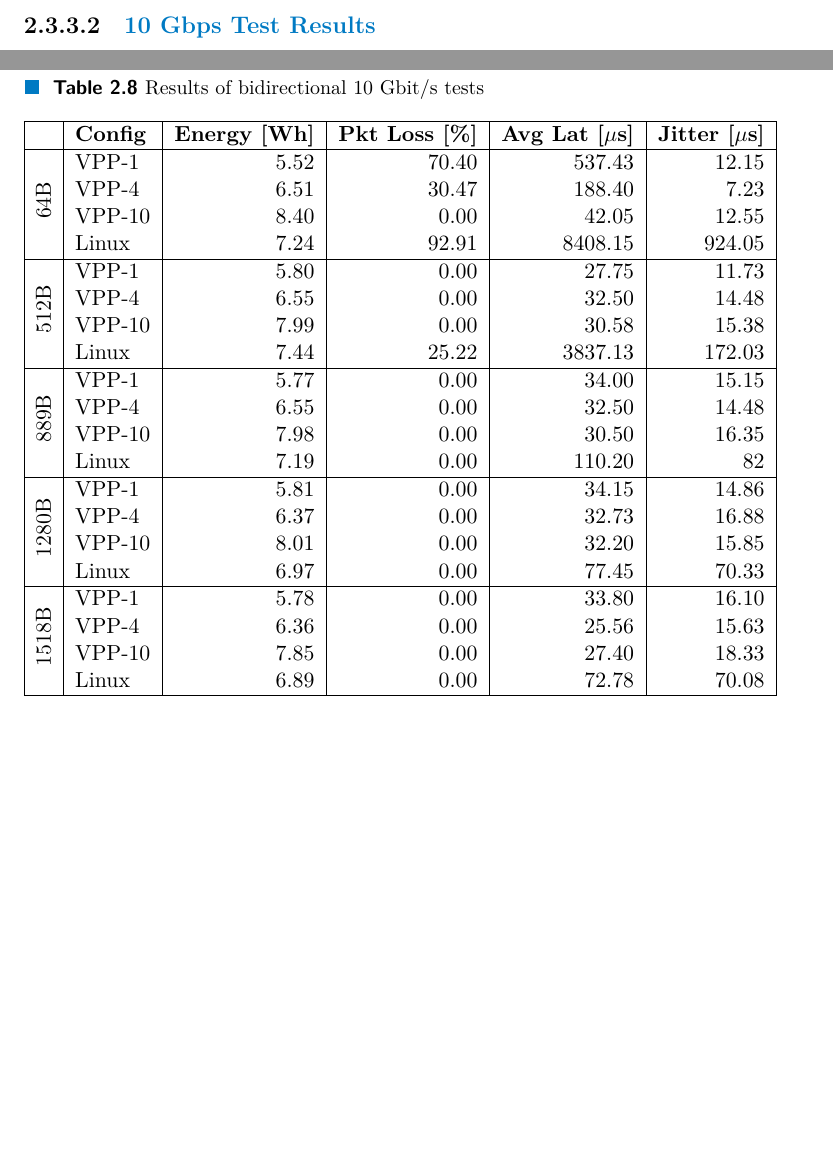
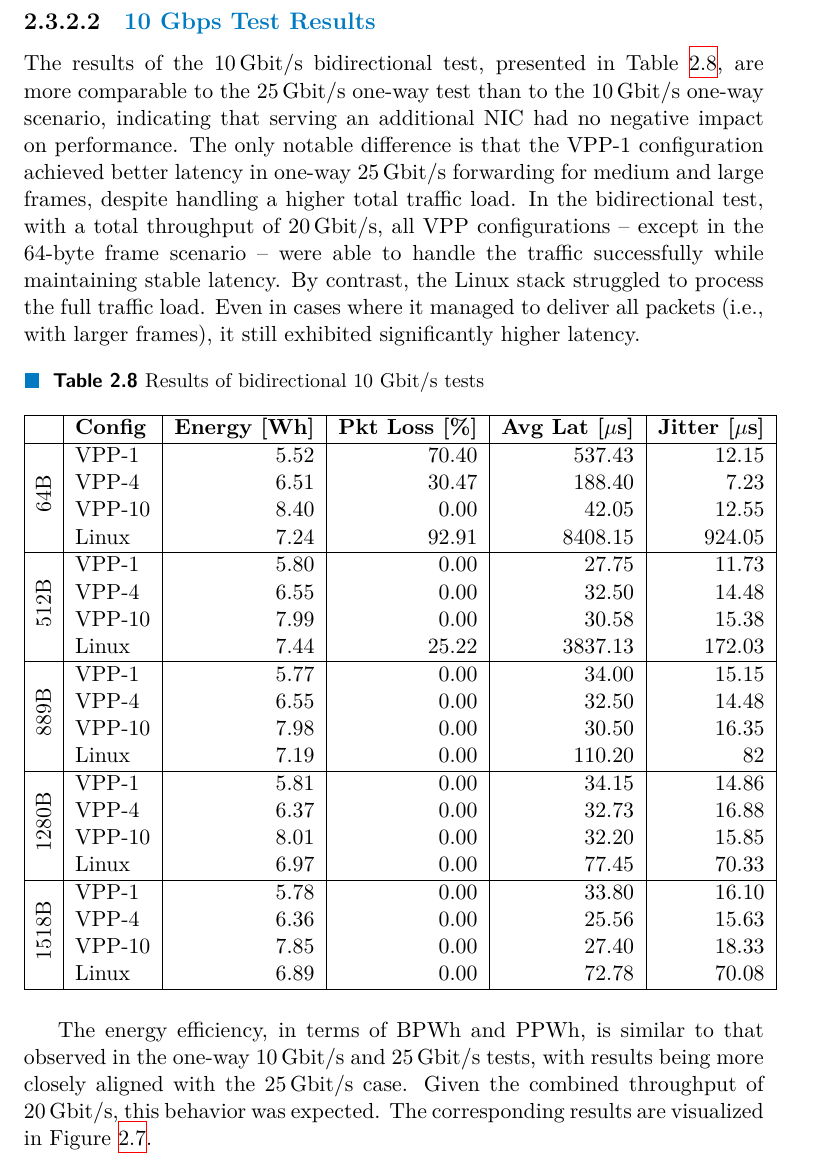
Before and after one commit to tulicha/bakalarka, a LaTeX thesis (ctufit-thesis.tex, which reads text/chapters/measurement.tex, text/chapters/measurement2.tex): two parts of pages 42 and 43 of 53 before the commit and part of page 45 of 58 after it, the two joined at a grey line, cut so that both start at the same text, the shorter picture padded with empty space. The pictures show the PDF file ctufit-thesis.pdf that the author committed with the source.

Commit message:
expand bidirectional section

```diff
--- a/text/chapters/measurement.tex
+++ b/text/chapters/measurement.tex
@@ -97,7 +97,7 @@ As can be seen, even in the most favourable scenario, the Linux stack was not mo
 %---------------------------------------------------------------------------------------------
 \subsubsection{10 Gbps Test Results}
 
-In the 10Gbit/s scenario, both VPP-1 and the Linux stack experienced significant difficulties delivering 64-byte frames, resulting in high packet loss and dramatically increased latency.
+In the 10\,Gbit/s scenario, both VPP-1 and the Linux stack experienced significant difficulties delivering 64-byte frames, resulting in high packet loss and dramatically increased latency.
 In contrast, all other configurations handled the traffic without loss, and latency generally decreased with increasing frame size.
 A minor deviation from this trend was observed in the VPP-1 512-byte and VPP-4 64-byte frame tests, where latency temporarily increased with larger frame sizes before dropping again.
 This suggests that VPP configurations may deliver optimal latency when operating near their forwarding capacity.
--- a/text/chapters/measurement2.tex
+++ b/text/chapters/measurement2.tex
@@ -57,6 +80,12 @@ which may reveal bottlenecks or limitations not evident in unidirectional traffi
 %-----------------------------------
 \subsubsection{10 Gbps Test Results}
 
+The results of the 10\,Gbit/s bidirectional test, presented in Table~\ref{tab:bidirectional-10g}, are more comparable to the 25\,Gbit/s one-way test than to the 10\,Gbit/s one-way scenario,
+indicating that serving an additional NIC had no negative impact on performance.
+The only notable difference is that the VPP-1 configuration achieved better latency in one-way 25\,Gbit/s forwarding for medium and large frames, despite handling a higher total traffic load.
+In the bidirectional test, with a total throughput of 20\,Gbit/s, all VPP configurations -- except in the 64-byte frame scenario --
+were able to handle the traffic successfully while maintaining stable latency.
+By contrast, the Linux stack struggled to process the full traffic load. Even in cases where it managed to deliver all packets (i.e., with larger frames), it still exhibited significantly higher latency.
 
 \begin{table}[h!]
 \centering
@@ -98,6 +127,17 @@ which may reveal bottlenecks or limitations not evident in unidirectional traffi
 \end{tabular}
 \label{tab:bidirectional-10g}
 \end{table}
+
+The energy efficiency, in terms of BPWh and PPWh, is similar to that observed in the one-way 10\,Gbit/s and 25\,Gbit/s tests, with results being more closely aligned with the 25\,Gbit/s case.
+Given the combined throughput of 20\,Gbit/s, this behavior was expected.
+The corresponding results are visualized in Figure~\ref{fig:bi-10g}.
+
+\begin{figure}[!htbp]
+    \centering
+    \includegraphics[width=\linewidth]{images/consumption-bi-10g.png}
+    \caption{Energy efficiency per delivered data in bidirectional 10\,Gbit/s.}
+    \label{fig:bi-10g}
+\end{figure}
 
 %-----------------------------------
 %-----------------------------------
@@ -149,8 +189,18 @@ which may reveal bottlenecks or limitations not evident in unidirectional traffi
 
 
 
+\begin{figure}[!htbp]
+    \centering
+    \includegraphics[width=\linewidth]{images/consumption-bi-25g.png}
+    \caption{Energy efficiency per delivered data in bidirectional 25\,Gbit/s.}
+    \label{fig:bi-25g}
+\end{figure}
 
 
+
+%-----------------------------------
+%-----------------------------------
+%-----------------------------------
 \subsubsection{40 Gbps Test Results}
 
 \begin{table}[h!]
```
Also changed, not shown: ctufit-thesis.tex (+1 -0 lines), ctufit-thesis.pdf, images/consumption-1g.png, images/consumption-bi-10g.png (added), images/consumption-bi-1g.png (added), images/consumption-bi-25g.png (added), images/consumption-bi-40g.png (added), text/chapters/measurement2.tex (38 more changed lines).
